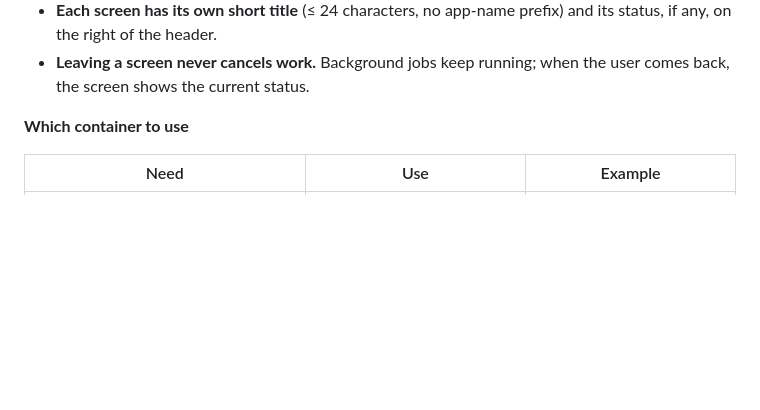
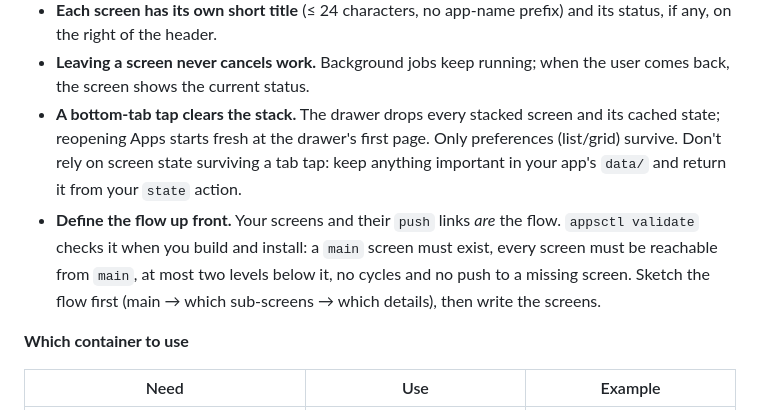
Before and after one commit to minhdangphuoc/NickelDrawer, a Markdown page: docs/APPS.md, the part around the change. GitHub-like rendering; blank space fills up the shorter version.

Commit message:
docs: nested views clear on tab tap; flow defined up front

```diff
--- a/docs/APPS.md
+++ b/docs/APPS.md
@@ -116,6 +116,8 @@ More (Nickel) → Apps drawer → your app's main screen → sub-screen → (det
 - **No cycles.** A sub-screen never pushes its own parent again (A → B → A). Use "←" instead.
 - **Each screen has its own short title** (≤ 24 characters, no app-name prefix) and its status, if any, on the right of the header.
 - **Leaving a screen never cancels work.** Background jobs keep running; when the user comes back, the screen shows the current status.
+- **A bottom-tab tap clears the stack.** The drawer drops every stacked screen and its cached state; reopening Apps starts fresh at the drawer's first page. Only preferences (list/grid) survive. Don't rely on screen state surviving a tab tap: keep anything important in your app's `data/` and return it from your `state` action.
+- **Define the flow up front.** Your screens and their `push` links *are* the flow. `appsctl validate` checks it when you build and install: a `main` screen must exist, every screen must be reachable from `main`, at most two levels below it, no cycles and no push to a missing screen. Sketch the flow first (main → which sub-screens → which details), then write the screens.
 
 **Which container to use**
 
```
